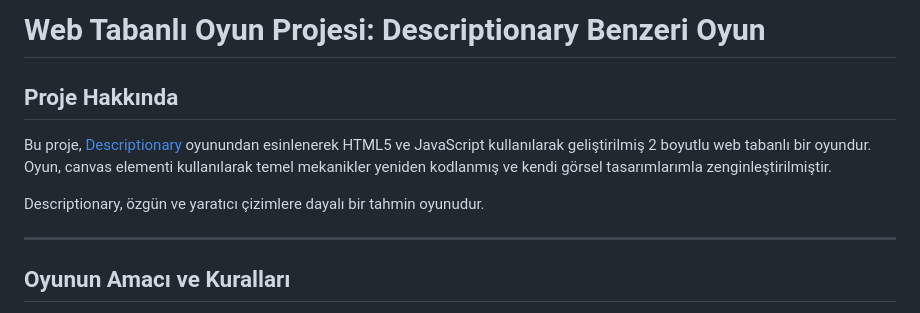
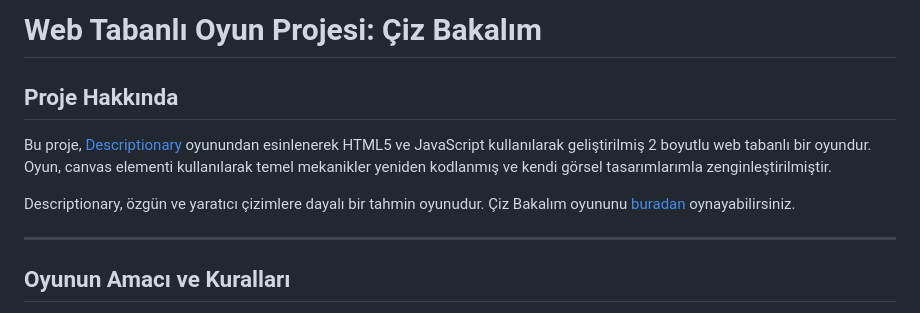
Before and after one commit to mlkyzgt/ciz_bakalim, a Markdown page: README.md, the part around one of its changes. Rendered like a GitHub page.

```diff
--- a/README.md
+++ b/README.md
@@ -1,5 +1,5 @@
 
-# Web Tabanlı Oyun Projesi: Descriptionary Benzeri Oyun
+# Web Tabanlı Oyun Projesi: Çiz Bakalım
 
 ## Proje Hakkında
 
@@ -7,6 +7,7 @@ Bu proje, [Descriptionary](https://fingerclap.itch.io/descriptionary) oyunundan
 Oyun, canvas elementi kullanılarak temel mekanikler yeniden kodlanmış ve kendi görsel tasarımlarımla zenginleştirilmiştir.
 
 Descriptionary, özgün ve yaratıcı çizimlere dayalı bir tahmin oyunudur.
+Çiz Bakalım oyununu [buradan](https://mlkyzgt.github.io/ciz_bakalim/) oynayabilirsiniz.
 
 ---
 
```
Also changed, not shown: other parts of README.md (+1 -1 lines).
